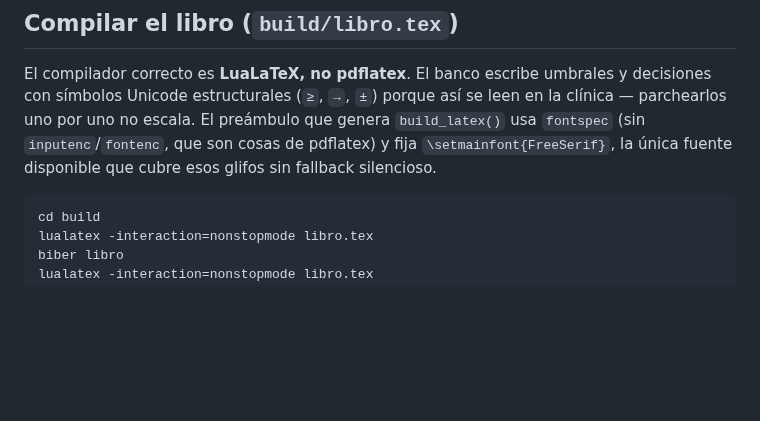
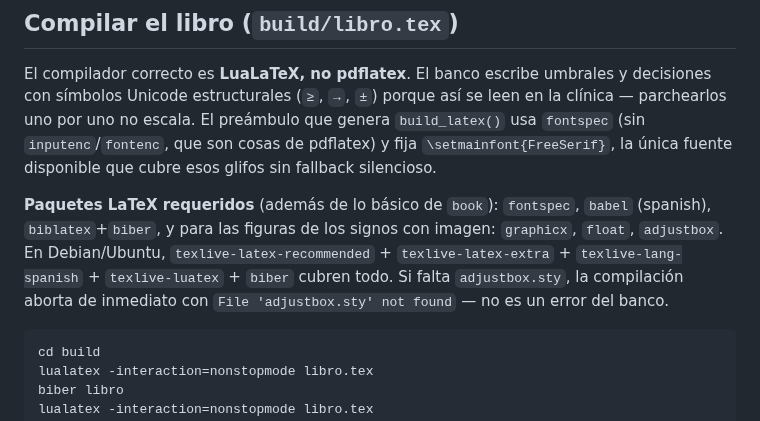
Before and after one commit to alcyedmundo281/biosemiotics, a Markdown page: CLAUDE.md, the part around the change. GitHub-like rendering; blank space fills up the shorter version.

Commit message:
CLAUDE.md: documenta los paquetes LaTeX que requiere compilar el libro
adjustbox (y graphicx/float) los añadió el trabajo de figuras de los
signos con imagen, pero no estaban documentados junto a la instrucción
de lualatex/biber. Sin adjustbox.sty la compilación aborta de inmediato.

````diff
--- a/CLAUDE.md
+++ b/CLAUDE.md
@@ -34,6 +34,8 @@ La documentación de referencia (esquema completo, instructivo del artículo) vi
 ## Compilar el libro (`build/libro.tex`)
 
 El compilador correcto es **LuaLaTeX, no pdflatex**. El banco escribe umbrales y decisiones con símbolos Unicode estructurales (`≥`, `→`, `±`) porque así se leen en la clínica — parchearlos uno por uno no escala. El preámbulo que genera `build_latex()` usa `fontspec` (sin `inputenc`/`fontenc`, que son cosas de pdflatex) y fija `\setmainfont{FreeSerif}`, la única fuente disponible que cubre esos glifos sin fallback silencioso.
+
+**Paquetes LaTeX requeridos** (además de lo básico de `book`): `fontspec`, `babel` (spanish), `biblatex`+`biber`, y para las figuras de los signos con imagen: `graphicx`, `float`, `adjustbox`. En Debian/Ubuntu, `texlive-latex-recommended` + `texlive-latex-extra` + `texlive-lang-spanish` + `texlive-luatex` + `biber` cubren todo. Si falta `adjustbox.sty`, la compilación aborta de inmediato con `File 'adjustbox.sty' not found` — no es un error del banco.
 
 ```bash
 cd build
````
